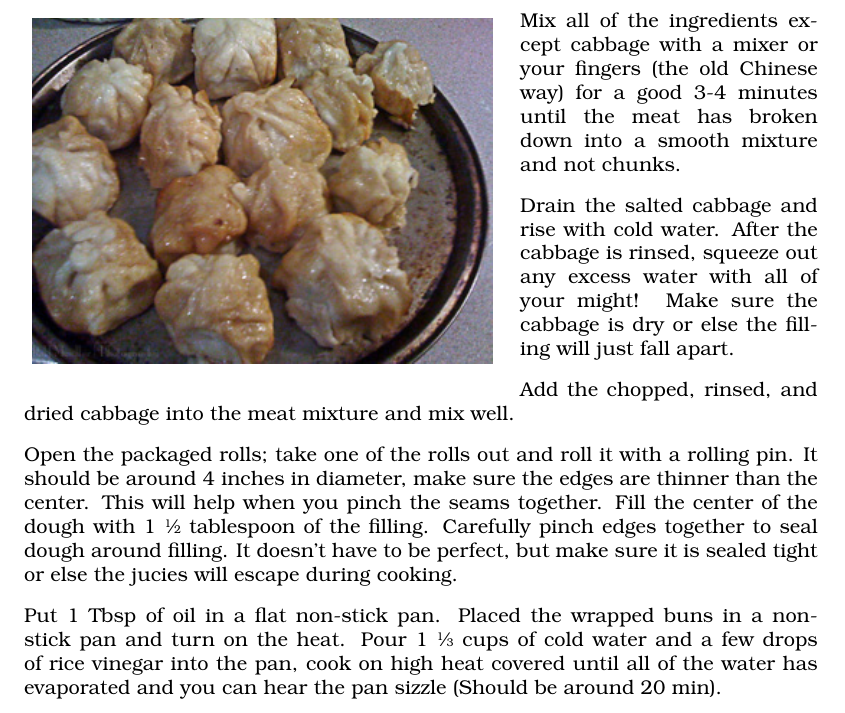
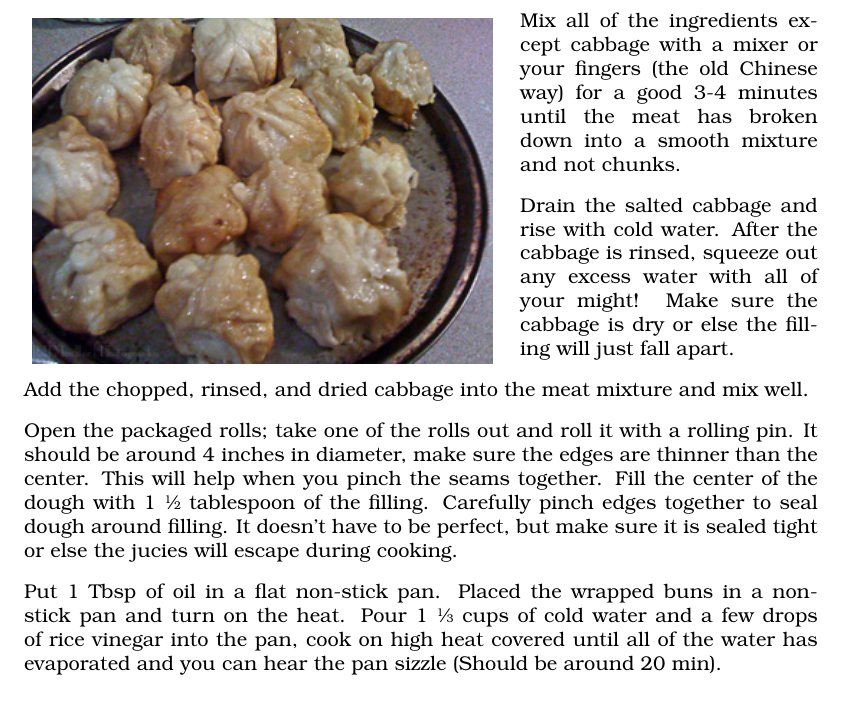
Before and after one commit to ralf-cestusio/Moose-Recipe-Book, a LaTeX thesis (recipes.tex, which reads packages.tex): part of page 6 of 13, cut so that both start at the same text. Compiled offline with pdfLaTeX.

Commit message:
Removed wrong picture Changed image layout option

```diff
--- a/packages.tex
+++ b/packages.tex
@@ -24,7 +24,7 @@
   \begin{center}
     \includegraphics[width=0.58\textwidth]{img/#1}
   \end{center}
-  \vspace{-20pt}
+  \vspace{-40pt}
 \end{wrapfigure}
 }
 \makeatletter
```
Also changed, not shown: img/20101228_TestCreate_046.jpg (deleted), 1 other file.
